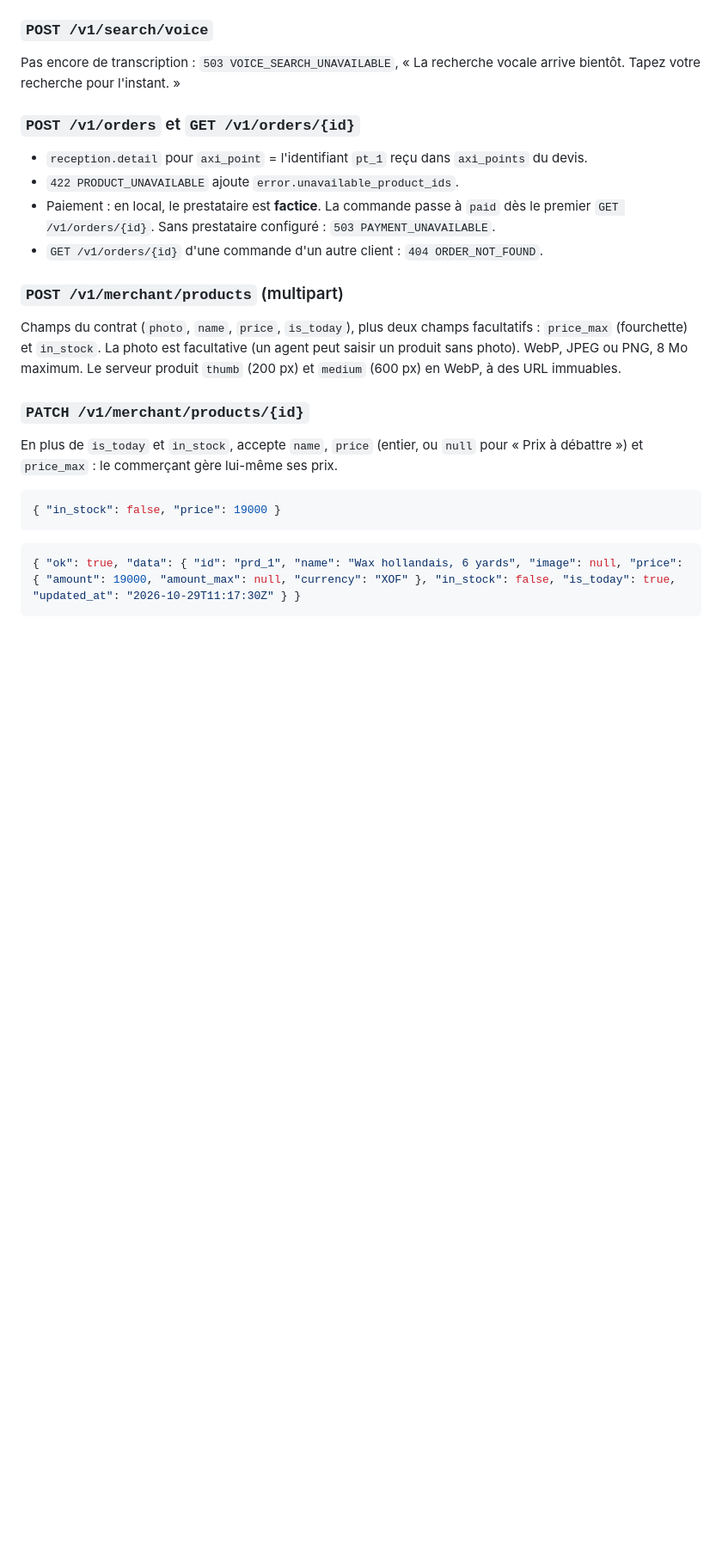
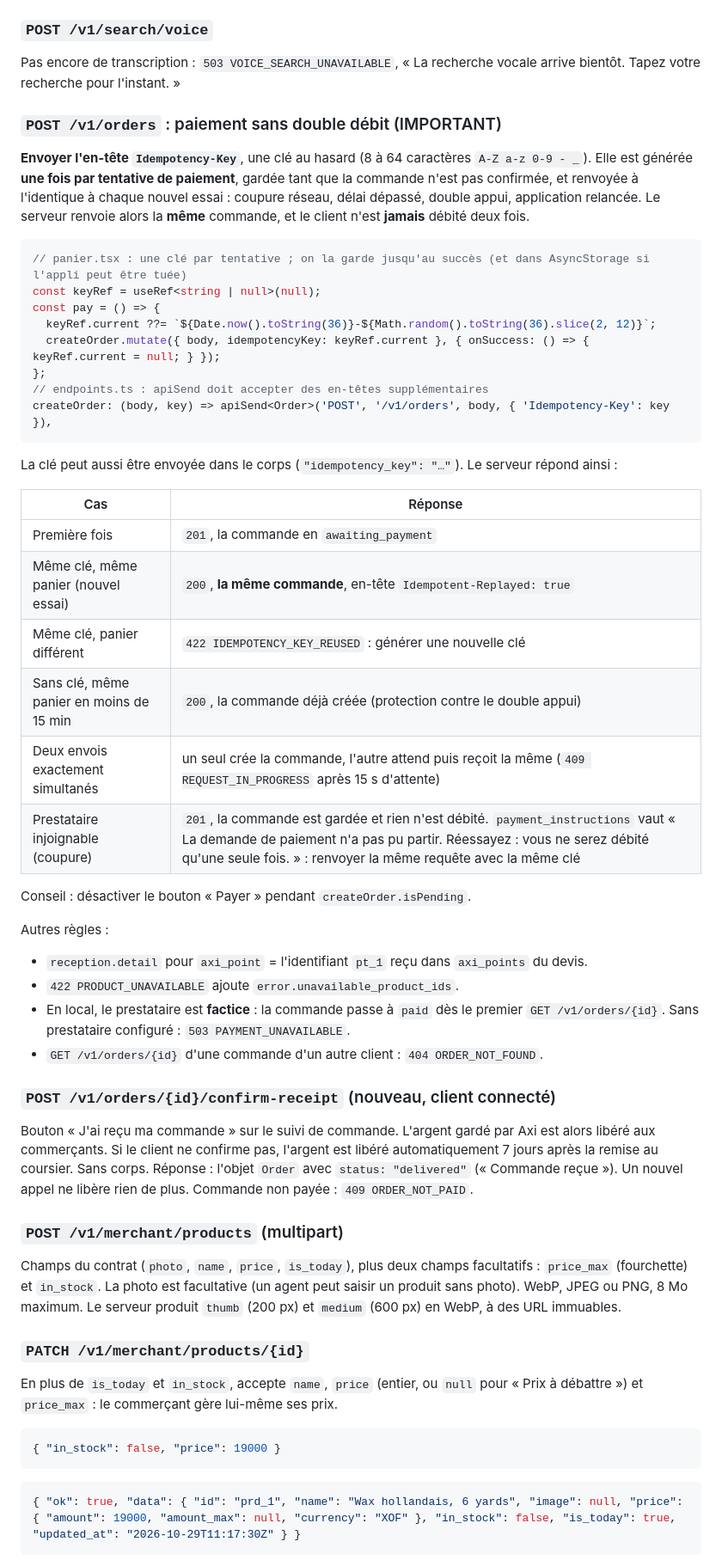
Before and after one commit to nadhiroff/Axi_ventes_backend-php, a Markdown page: docs/POUR_LE_FRONTEND.md, the part around one of its changes. Shown at 86% size. Drawn GitHub-style; blank space fills up the shorter version.

````diff
--- a/docs/POUR_LE_FRONTEND.md
+++ b/docs/POUR_LE_FRONTEND.md
@@ -274,12 +274,49 @@ Sans corps. Réponse : `{ "logged_out": true }`. Le jeton est révoqué.
 
 Pas encore de transcription : `503 VOICE_SEARCH_UNAVAILABLE`, « La recherche vocale arrive bientôt. Tapez votre recherche pour l'instant. »
 
-### `POST /v1/orders` et `GET /v1/orders/{id}`
+### `POST /v1/orders` : paiement sans double débit (IMPORTANT)
 
+**Envoyer l'en-tête `Idempotency-Key`**, une clé au hasard (8 à 64 caractères `A-Z a-z 0-9 - _`).
+Elle est générée **une fois par tentative de paiement**, gardée tant que la commande n'est pas
+confirmée, et renvoyée à l'identique à chaque nouvel essai : coupure réseau, délai dépassé, double appui,
+application relancée. Le serveur renvoie alors la **même** commande, et le client n'est **jamais** débité deux fois.
+
+```ts
+// panier.tsx : une clé par tentative ; on la garde jusqu'au succès (et dans AsyncStorage si l'appli peut être tuée)
+const keyRef = useRef<string | null>(null);
+const pay = () => {
+  keyRef.current ??= `${Date.now().toString(36)}-${Math.random().toString(36).slice(2, 12)}`;
+  createOrder.mutate({ body, idempotencyKey: keyRef.current }, { onSuccess: () => { keyRef.current = null; } });
+};
+// endpoints.ts : apiSend doit accepter des en-têtes supplémentaires
+createOrder: (body, key) => apiSend<Order>('POST', '/v1/orders', body, { 'Idempotency-Key': key }),
+```
+
+La clé peut aussi être envoyée dans le corps (`"idempotency_key": "…"`). Le serveur répond ainsi :
+
+| Cas | Réponse |
+|---|---|
+| Première fois | `201`, la commande en `awaiting_payment` |
+| Même clé, même panier (nouvel essai) | `200`, **la même commande**, en-tête `Idempotent-Replayed: true` |
+| Même clé, panier différent | `422 IDEMPOTENCY_KEY_REUSED` : générer une nouvelle clé |
+| Sans clé, même panier en moins de 15 min | `200`, la commande déjà créée (protection contre le double appui) |
+| Deux envois exactement simultanés | un seul crée la commande, l'autre attend puis reçoit la même (`409 REQUEST_IN_PROGRESS` après 15 s d'attente) |
+| Prestataire injoignable (coupure) | `201`, la commande est gardée et rien n'est débité. `payment_instructions` vaut « La demande de paiement n'a pas pu partir. Réessayez : vous ne serez débité qu'une seule fois. » : renvoyer la même requête avec la même clé |
+
+Conseil : désactiver le bouton « Payer » pendant `createOrder.isPending`.
+
+Autres règles :
 - `reception.detail` pour `axi_point` = l'identifiant `pt_1` reçu dans `axi_points` du devis.
 - `422 PRODUCT_UNAVAILABLE` ajoute `error.unavailable_product_ids`.
-- Paiement : en local, le prestataire est **factice**. La commande passe à `paid` dès le premier `GET /v1/orders/{id}`. Sans prestataire configuré : `503 PAYMENT_UNAVAILABLE`.
+- En local, le prestataire est **factice** : la commande passe à `paid` dès le premier `GET /v1/orders/{id}`. Sans prestataire configuré : `503 PAYMENT_UNAVAILABLE`.
 - `GET /v1/orders/{id}` d'une commande d'un autre client : `404 ORDER_NOT_FOUND`.
+
+### `POST /v1/orders/{id}/confirm-receipt` (nouveau, client connecté)
+
+Bouton « J'ai reçu ma commande » sur le suivi de commande. L'argent gardé par Axi est alors libéré aux commerçants.
+Si le client ne confirme pas, l'argent est libéré automatiquement 7 jours après la remise au coursier.
+Sans corps. Réponse : l'objet `Order` avec `status: "delivered"` (« Commande reçue »). Un nouvel appel ne libère rien de plus.
+Commande non payée : `409 ORDER_NOT_PAID`.
 
 ### `POST /v1/merchant/products` (multipart)
 
````
Also changed, not shown: other parts of docs/POUR_LE_FRONTEND.md (+14 -4 lines), README.md (+56 -48 lines).
